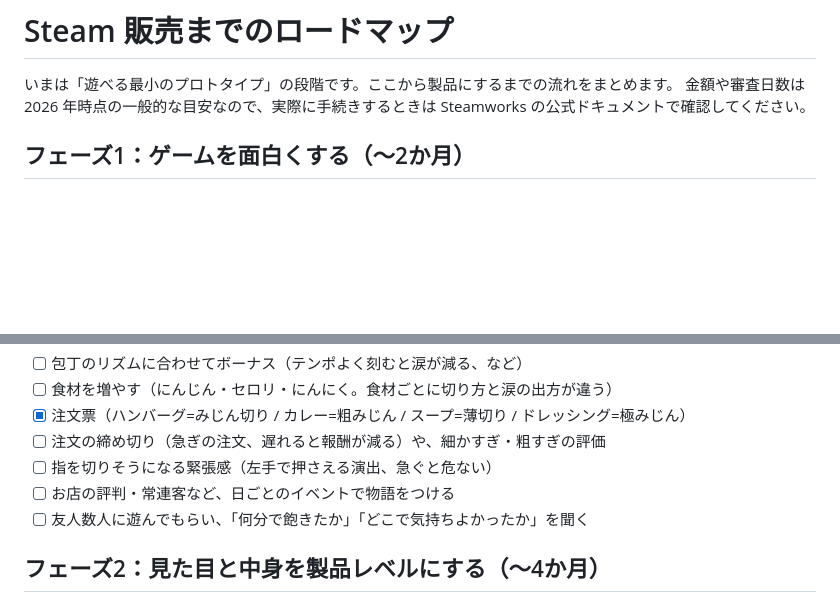
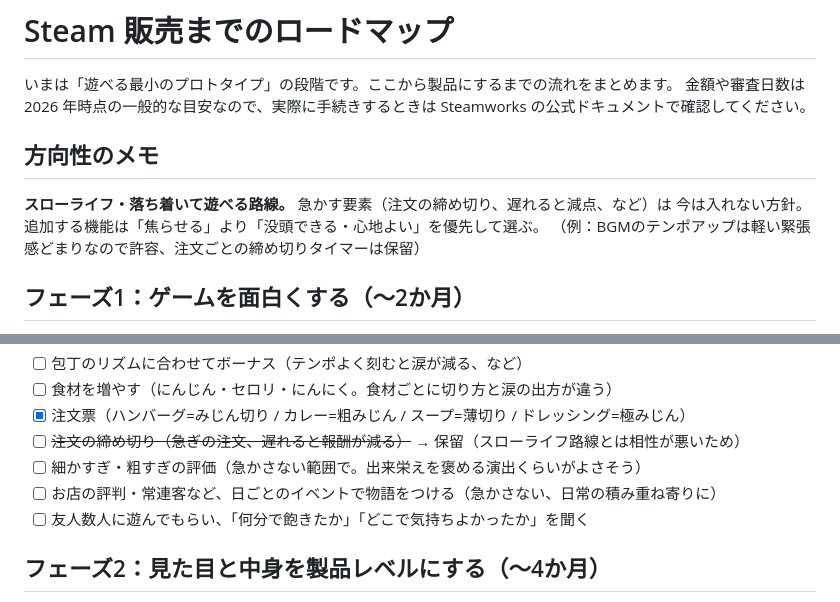
Before and after one commit to decopon-7/-, a Markdown page: docs/STEAM_ROADMAP.md, 2 parts joined by grey strips. Drawn GitHub-style; blank space fills up the shorter version.

Commit message:
ロードマップにスローライフ路線のメモを追加、注文の締め切りは保留に
急かす要素より没頭できる・心地よい方向を優先する方針を明記。
注文の締め切り案は保留とし、指を切りそうになる緊張感の案も見送り。

Co-Authored-By: Claude Sonnet 5 <noreply@anthropic.com>
Claude-Session: https://claude.ai/code/session_01Fz9qy8KHkDBY9XhjKQFu2R

```diff
--- a/docs/STEAM_ROADMAP.md
+++ b/docs/STEAM_ROADMAP.md
@@ -2,6 +2,12 @@
 
 いまは「遊べる最小のプロトタイプ」の段階です。ここから製品にするまでの流れをまとめます。
 金額や審査日数は 2026 年時点の一般的な目安なので、実際に手続きするときは Steamworks の公式ドキュメントで確認してください。
+
+## 方向性のメモ
+
+**スローライフ・落ち着いて遊べる路線。** 急かす要素（注文の締め切り、遅れると減点、など）は
+今は入れない方針。追加する機能は「焦らせる」より「没頭できる・心地よい」を優先して選ぶ。
+（例：BGMのテンポアップは軽い緊張感どまりなので許容、注文ごとの締め切りタイマーは保留）
 
 ## フェーズ1：ゲームを面白くする（〜2か月）
 
@@ -17,9 +23,9 @@
 - [ ] 包丁のリズムに合わせてボーナス（テンポよく刻むと涙が減る、など）
 - [ ] 食材を増やす（にんじん・セロリ・にんにく。食材ごとに切り方と涙の出方が違う）
 - [x] 注文票（ハンバーグ=みじん切り / カレー=粗みじん / スープ=薄切り / ドレッシング=極みじん）
-- [ ] 注文の締め切り（急ぎの注文、遅れると報酬が減る）や、細かすぎ・粗すぎの評価
-- [ ] 指を切りそうになる緊張感（左手で押さえる演出、急ぐと危ない）
-- [ ] お店の評判・常連客など、日ごとのイベントで物語をつける
+- [ ] ~~注文の締め切り（急ぎの注文、遅れると報酬が減る）~~ → 保留（スローライフ路線とは相性が悪いため）
+- [ ] 細かすぎ・粗すぎの評価（急かさない範囲で。出来栄えを褒める演出くらいがよさそう）
+- [ ] お店の評判・常連客など、日ごとのイベントで物語をつける（急かさない、日常の積み重ね寄りに）
 - [ ] 友人数人に遊んでもらい、「何分で飽きたか」「どこで気持ちよかったか」を聞く
 
 ## フェーズ2：見た目と中身を製品レベルにする（〜4か月）
```
